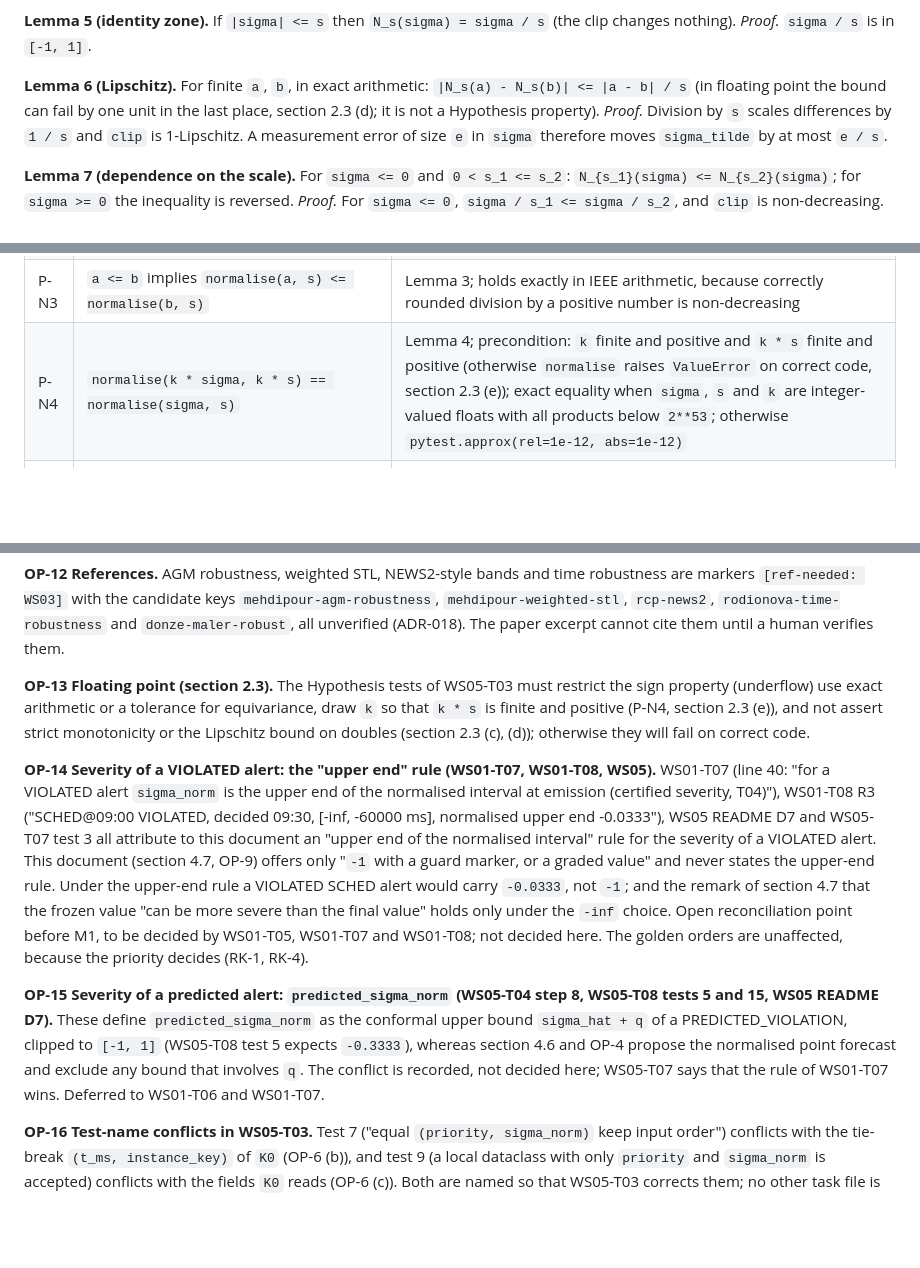
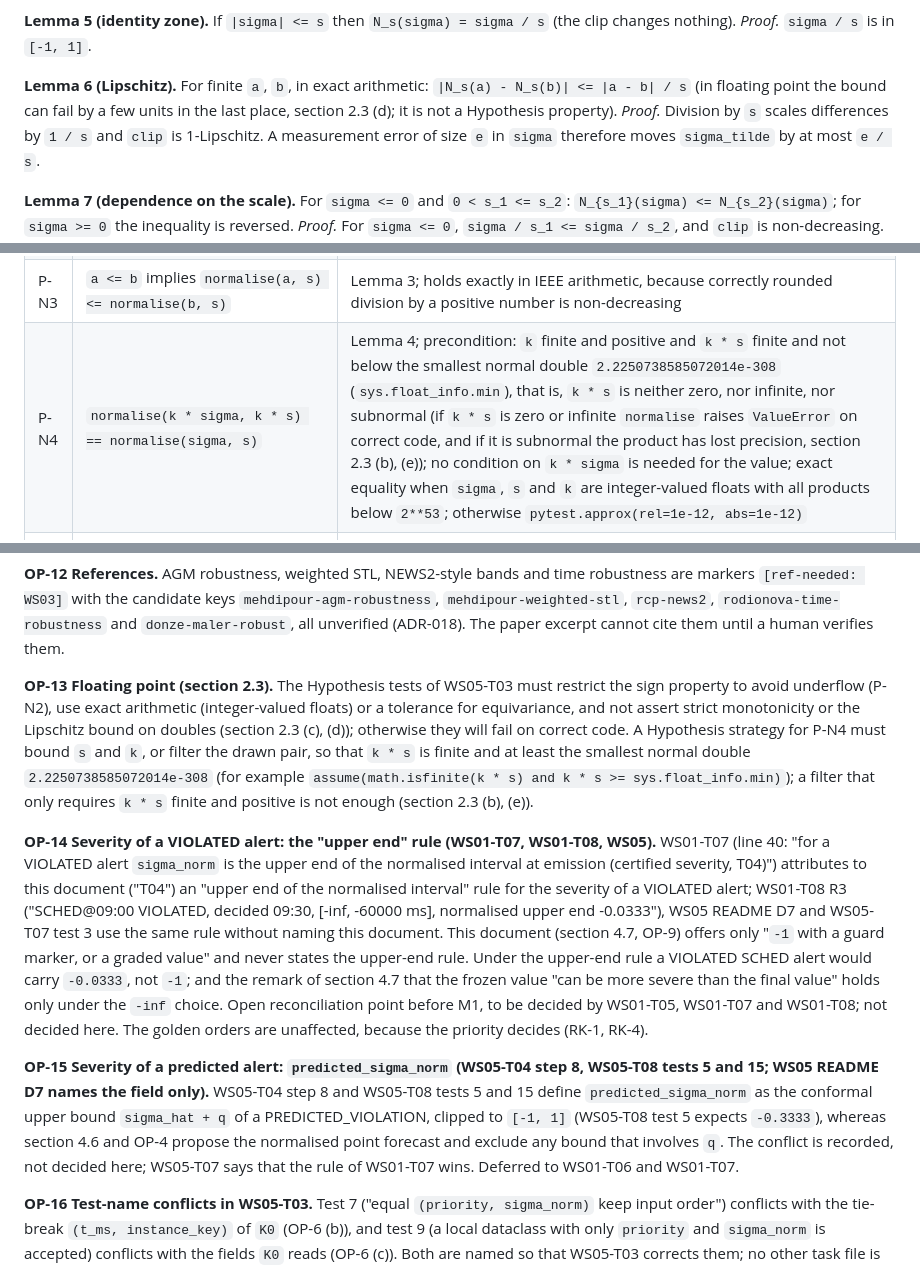
Before and after one commit to kamigoroshi89/RAL-experiment, a Markdown page: docs/formal/04-normalisation-ranking.md, 3 parts joined by grey strips. GitHub-like rendering; blank space fills up the shorter version.

Commit message:
WS01-T04: fix review round 2 (P-N4 subnormal precondition, wording)

```diff
--- a/docs/formal/04-normalisation-ranking.md
+++ b/docs/formal/04-normalisation-ranking.md
@@ -56,7 +56,7 @@ Let `N_s(sigma) = normalise(sigma, s)` with `s` finite and `s > 0`, and `sigma`,
 **Lemma 5 (identity zone).** If `|sigma| <= s` then `N_s(sigma) = sigma / s` (the clip changes nothing).
 *Proof.* `sigma / s` is in `[-1, 1]`.
 
-**Lemma 6 (Lipschitz).** For finite `a`, `b`, in exact arithmetic: `|N_s(a) - N_s(b)| <= |a - b| / s` (in floating point the bound can fail by one unit in the last place, section 2.3 (d); it is not a Hypothesis property).
+**Lemma 6 (Lipschitz).** For finite `a`, `b`, in exact arithmetic: `|N_s(a) - N_s(b)| <= |a - b| / s` (in floating point the bound can fail by a few units in the last place, section 2.3 (d); it is not a Hypothesis property).
 *Proof.* Division by `s` scales differences by `1 / s` and `clip` is 1-Lipschitz. A measurement error of size `e` in `sigma` therefore moves `sigma_tilde` by at most `e / s`.
 
 **Lemma 7 (dependence on the scale).** For `sigma <= 0` and `0 < s_1 <= s_2`: `N_{s_1}(sigma) <= N_{s_2}(sigma)`; for `sigma >= 0` the inequality is reversed.
@@ -69,7 +69,7 @@ Let `N_s(sigma) = normalise(sigma, s)` with `s` finite and `s > 0`, and `sigma`,
 | P-N1 | `-1.0 <= normalise(sigma, s) <= 1.0` | Lemma 1 |
 | P-N2 | `normalise(sigma, s) >= 0` iff `sigma >= 0`; `< 0` iff `sigma < 0` | Lemma 2; restrict to `sigma = 0` or `|sigma| >= 1e-300` and `s <= 1e12` (section 2.3, underflow) |
 | P-N3 | `a <= b` implies `normalise(a, s) <= normalise(b, s)` | Lemma 3; holds exactly in IEEE arithmetic, because correctly rounded division by a positive number is non-decreasing |
-| P-N4 | `normalise(k * sigma, k * s) == normalise(sigma, s)` | Lemma 4; precondition: `k` finite and positive and `k * s` finite and positive (otherwise `normalise` raises `ValueError` on correct code, section 2.3 (e)); exact equality when `sigma`, `s` and `k` are integer-valued floats with all products below `2**53`; otherwise `pytest.approx(rel=1e-12, abs=1e-12)` |
+| P-N4 | `normalise(k * sigma, k * s) == normalise(sigma, s)` | Lemma 4; precondition: `k` finite and positive and `k * s` finite and not below the smallest normal double `2.2250738585072014e-308` (`sys.float_info.min`), that is, `k * s` is neither zero, nor infinite, nor subnormal (if `k * s` is zero or infinite `normalise` raises `ValueError` on correct code, and if it is subnormal the product has lost precision, section 2.3 (b), (e)); no condition on `k * sigma` is needed for the value; exact equality when `sigma`, `s` and `k` are integer-valued floats with all products below `2**53`; otherwise `pytest.approx(rel=1e-12, abs=1e-12)` |
 | P-N5 | `abs(sigma) <= s` implies `normalise(sigma, s) == sigma / s` | Lemma 5 |
 | P-N6 | `sigma <= -s` implies `-1.0`; `sigma >= s` implies `+1.0` | Lemma 3 (saturation) |
 | P-N7 | `normalise(-inf, s) == -1.0` and `normalise(+inf, s) == 1.0` | section 2.4 |
@@ -298,11 +298,11 @@ Each item gives the anchor, the resolution adopted or proposed, and whether an A
 
 **OP-12 References.** AGM robustness, weighted STL, NEWS2-style bands and time robustness are markers `[ref-needed: WS03]` with the candidate keys `mehdipour-agm-robustness`, `mehdipour-weighted-stl`, `rcp-news2`, `rodionova-time-robustness` and `donze-maler-robust`, all unverified (ADR-018). The paper excerpt cannot cite them until a human verifies them.
 
-**OP-13 Floating point (section 2.3).** The Hypothesis tests of WS05-T03 must restrict the sign property (underflow) use exact arithmetic or a tolerance for equivariance, draw `k` so that `k * s` is finite and positive (P-N4, section 2.3 (e)), and not assert strict monotonicity or the Lipschitz bound on doubles (section 2.3 (c), (d)); otherwise they will fail on correct code.
+**OP-13 Floating point (section 2.3).** The Hypothesis tests of WS05-T03 must restrict the sign property to avoid underflow (P-N2), use exact arithmetic (integer-valued floats) or a tolerance for equivariance, and not assert strict monotonicity or the Lipschitz bound on doubles (section 2.3 (c), (d)); otherwise they will fail on correct code. A Hypothesis strategy for P-N4 must bound `s` and `k`, or filter the drawn pair, so that `k * s` is finite and at least the smallest normal double `2.2250738585072014e-308` (for example `assume(math.isfinite(k * s) and k * s >= sys.float_info.min)`); a filter that only requires `k * s` finite and positive is not enough (section 2.3 (b), (e)).
 
-**OP-14 Severity of a VIOLATED alert: the "upper end" rule (WS01-T07, WS01-T08, WS05).** WS01-T07 (line 40: "for a VIOLATED alert `sigma_norm` is the upper end of the normalised interval at emission (certified severity, T04)"), WS01-T08 R3 ("SCHED@09:00 VIOLATED, decided 09:30, [-inf, -60000 ms], normalised upper end -0.0333"), WS05 README D7 and WS05-T07 test 3 all attribute to this document an "upper end of the normalised interval" rule for the severity of a VIOLATED alert. This document (section 4.7, OP-9) offers only "`-1` with a guard marker, or a graded value" and never states the upper-end rule. Under the upper-end rule a VIOLATED SCHED alert would carry `-0.0333`, not `-1`; and the remark of section 4.7 that the frozen value "can be more severe than the final value" holds only under the `-inf` choice. Open reconciliation point before M1, to be decided by WS01-T05, WS01-T07 and WS01-T08; not decided here. The golden orders are unaffected, because the priority decides (RK-1, RK-4).
+**OP-14 Severity of a VIOLATED alert: the "upper end" rule (WS01-T07, WS01-T08, WS05).** WS01-T07 (line 40: "for a VIOLATED alert `sigma_norm` is the upper end of the normalised interval at emission (certified severity, T04)") attributes to this document ("T04") an "upper end of the normalised interval" rule for the severity of a VIOLATED alert; WS01-T08 R3 ("SCHED@09:00 VIOLATED, decided 09:30, [-inf, -60000 ms], normalised upper end -0.0333"), WS05 README D7 and WS05-T07 test 3 use the same rule without naming this document. This document (section 4.7, OP-9) offers only "`-1` with a guard marker, or a graded value" and never states the upper-end rule. Under the upper-end rule a VIOLATED SCHED alert would carry `-0.0333`, not `-1`; and the remark of section 4.7 that the frozen value "can be more severe than the final value" holds only under the `-inf` choice. Open reconciliation point before M1, to be decided by WS01-T05, WS01-T07 and WS01-T08; not decided here. The golden orders are unaffected, because the priority decides (RK-1, RK-4).
 
-**OP-15 Severity of a predicted alert: `predicted_sigma_norm` (WS05-T04 step 8, WS05-T08 tests 5 and 15, WS05 README D7).** These define `predicted_sigma_norm` as the conformal upper bound `sigma_hat + q` of a PREDICTED_VIOLATION, clipped to `[-1, 1]` (WS05-T08 test 5 expects `-0.3333`), whereas section 4.6 and OP-4 propose the normalised point forecast and exclude any bound that involves `q`. The conflict is recorded, not decided here; WS05-T07 says that the rule of WS01-T07 wins. Deferred to WS01-T06 and WS01-T07.
+**OP-15 Severity of a predicted alert: `predicted_sigma_norm` (WS05-T04 step 8, WS05-T08 tests 5 and 15; WS05 README D7 names the field only).** WS05-T04 step 8 and WS05-T08 tests 5 and 15 define `predicted_sigma_norm` as the conformal upper bound `sigma_hat + q` of a PREDICTED_VIOLATION, clipped to `[-1, 1]` (WS05-T08 test 5 expects `-0.3333`), whereas section 4.6 and OP-4 propose the normalised point forecast and exclude any bound that involves `q`. The conflict is recorded, not decided here; WS05-T07 says that the rule of WS01-T07 wins. Deferred to WS01-T06 and WS01-T07.
 
 **OP-16 Test-name conflicts in WS05-T03.** Test 7 ("equal `(priority, sigma_norm)` keep input order") conflicts with the tie-break `(t_ms, instance_key)` of `K0` (OP-6 (b)), and test 9 (a local dataclass with only `priority` and `sigma_norm` is accepted) conflicts with the fields `K0` reads (OP-6 (c)). Both are named so that WS05-T03 corrects them; no other task file is edited here.
 
```
Also changed, not shown: other parts of docs/formal/04-normalisation-ranking.md (+2 -2 lines), 1 other file.
